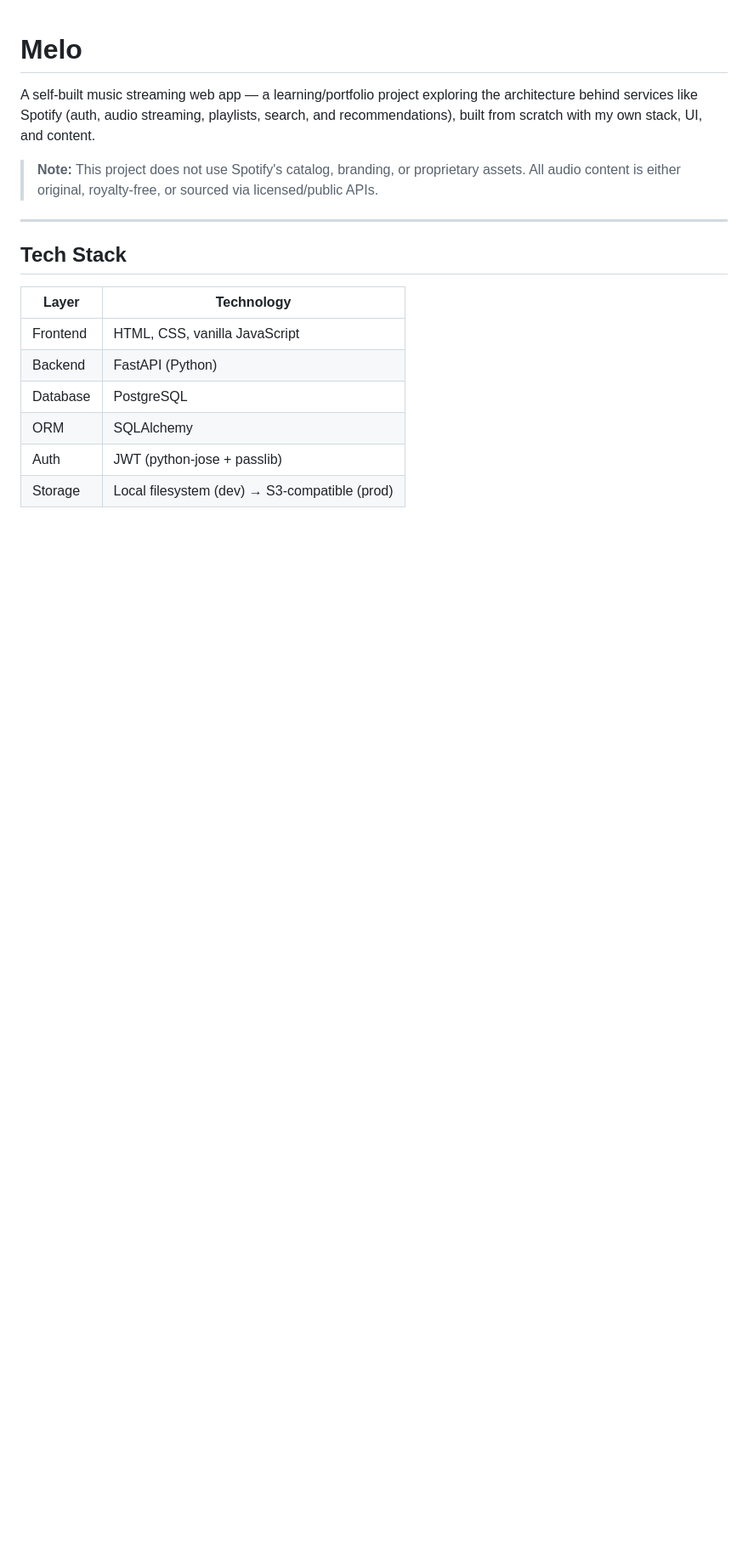
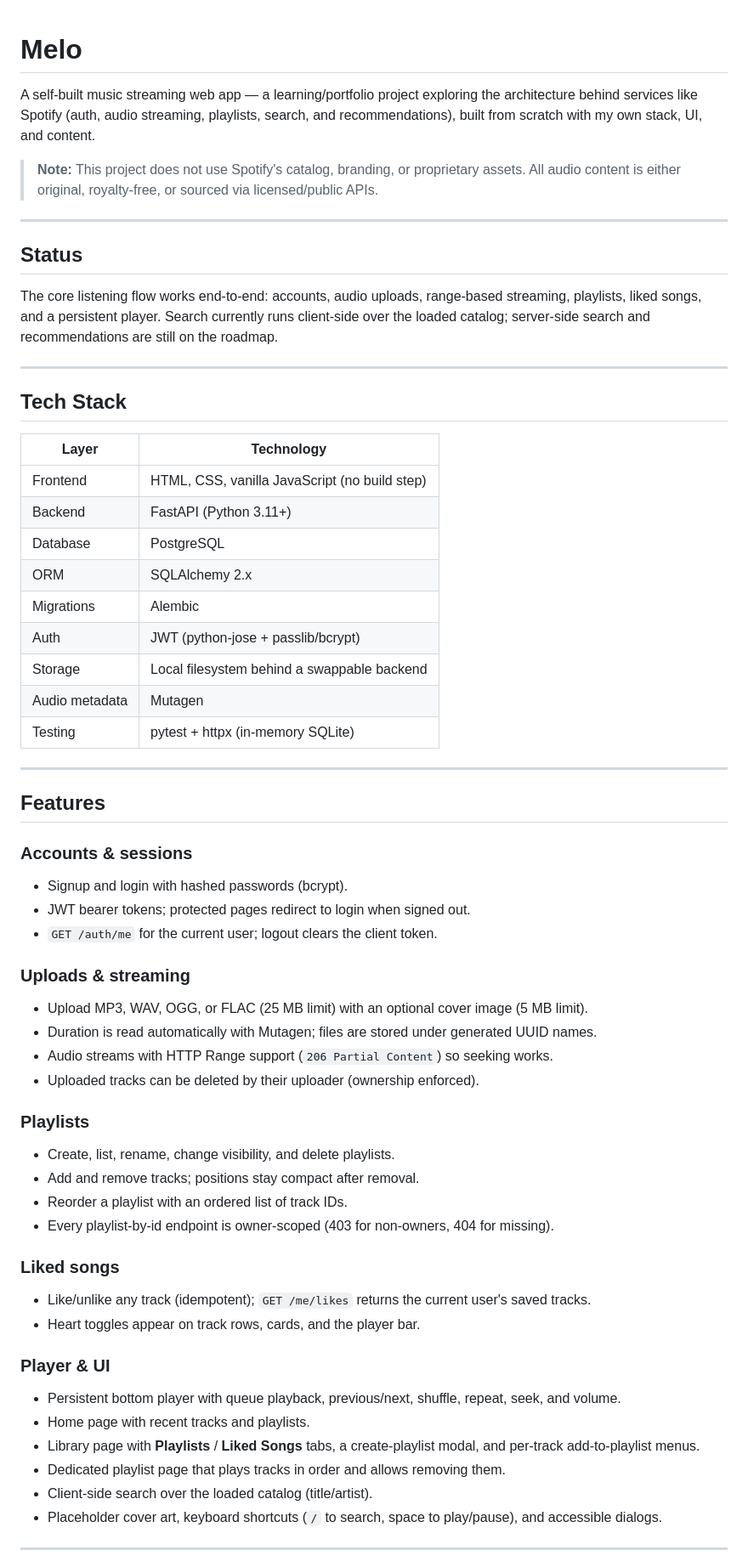
Before and after one commit to Jami436/melo, a Markdown page: README.md, the part around one of its changes. Shown at 85% size. Drawn GitHub-style; blank space fills up the shorter version.

```diff
--- a/README.md
+++ b/README.md
@@ -6,13 +6,58 @@ A self-built music streaming web app — a learning/portfolio project exploring
 
 ---
 
+## Status
+
+The core listening flow works end-to-end: accounts, audio uploads, range-based streaming, playlists, liked songs, and a persistent player. Search currently runs client-side over the loaded catalog; server-side search and recommendations are still on the roadmap.
+
+---
+
 ## Tech Stack
 
-| Layer      | Technology                          |
-|------------|--------------------------------------|
-| Frontend   | HTML, CSS, vanilla JavaScript        |
-| Backend    | FastAPI (Python)                     |
-| Database   | PostgreSQL                           |
-| ORM        | SQLAlchemy                           |
-| Auth       | JWT (python-jose + passlib)          |
-| Storage    | Local filesystem (dev) → S3-compatible (prod) |
+| Layer          | Technology                                   |
+|----------------|----------------------------------------------|
+| Frontend       | HTML, CSS, vanilla JavaScript (no build step) |
+| Backend        | FastAPI (Python 3.11+)                       |
+| Database       | PostgreSQL                                   |
+| ORM            | SQLAlchemy 2.x                               |
+| Migrations     | Alembic                                      |
+| Auth           | JWT (python-jose + passlib/bcrypt)           |
+| Storage        | Local filesystem behind a swappable backend  |
+| Audio metadata | Mutagen                                      |
+| Testing        | pytest + httpx (in-memory SQLite)            |
+
+---
+
+## Features
+
+### Accounts & sessions
+- Signup and login with hashed passwords (bcrypt).
+- JWT bearer tokens; protected pages redirect to login when signed out.
+- `GET /auth/me` for the current user; logout clears the client token.
+
+### Uploads & streaming
+- Upload MP3, WAV, OGG, or FLAC (25 MB limit) with an optional cover image (5 MB limit).
+- Duration is read automatically with Mutagen; files are stored under generated UUID names.
+- Audio streams with HTTP Range support (`206 Partial Content`) so seeking works.
+- Uploaded tracks can be deleted by their uploader (ownership enforced).
+
+### Playlists
+- Create, list, rename, change visibility, and delete playlists.
+- Add and remove tracks; positions stay compact after removal.
+- Reorder a playlist with an ordered list of track IDs.
+- Every playlist-by-id endpoint is owner-scoped (403 for non-owners, 404 for missing).
+
+### Liked songs
+- Like/unlike any track (idempotent); `GET /me/likes` returns the current user's saved tracks.
+- Heart toggles appear on track rows, cards, and the player bar.
+
+### Player & UI
+- Persistent bottom player with queue playback, previous/next, shuffle, repeat, seek, and volume.
+- Home page with recent tracks and playlists.
+- Library page with **Playlists** / **Liked Songs** tabs, a create-playlist modal, and per-track add-to-playlist menus.
+- Dedicated playlist page that plays tracks in order and allows removing them.
+- Client-side search over the loaded catalog (title/artist).
+- Placeholder cover art, keyboard shortcuts (`/` to search, space to play/pause), and accessible dialogs.
+
+---
+
```
Also changed, not shown: other parts of README.md (+105 -35 lines).
